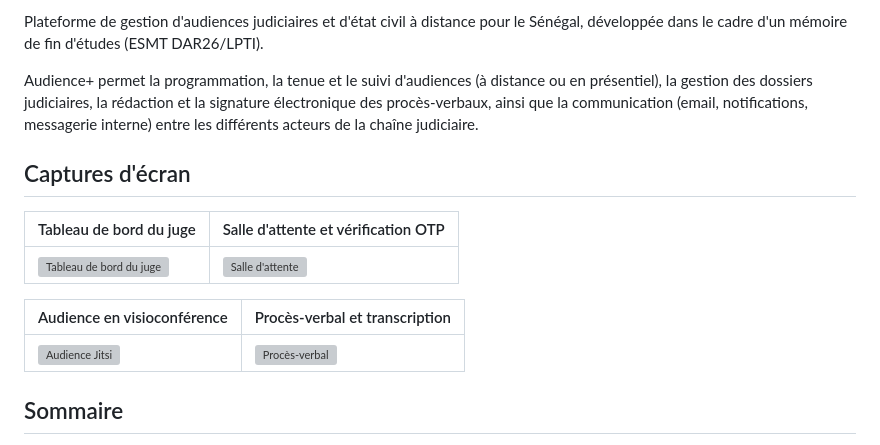
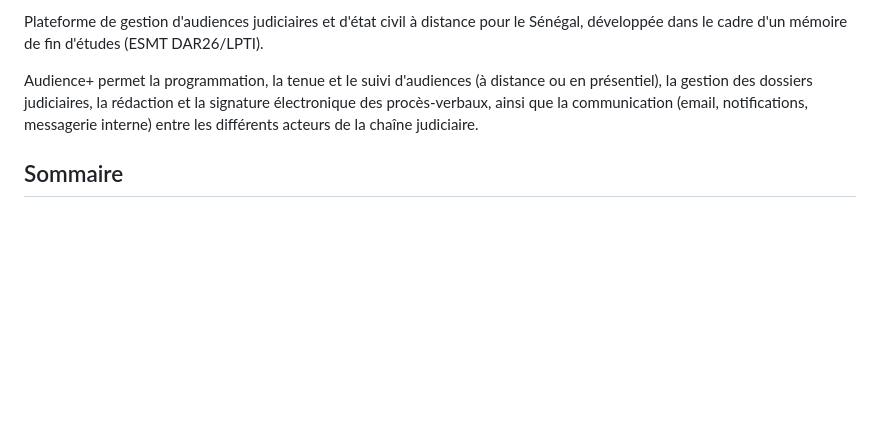
Before and after one commit to Adastar-dev/Audienceplus, a Markdown page: README.md, the part around the change. Rendered like a GitHub page; blank space fills up the shorter version; grey boxes are pictures that could not be loaded.

Commit message:
Remove screenshots section from README
Removed screenshot section from the README file.

```diff
--- a/README.md
+++ b/README.md
@@ -11,15 +11,6 @@ Plateforme de gestion d'audiences judiciaires et d'état civil à distance pour
 
 Audience+ permet la programmation, la tenue et le suivi d'audiences (à distance ou en présentiel), la gestion des dossiers judiciaires, la rédaction et la signature électronique des procès-verbaux, ainsi que la communication (email, notifications, messagerie interne) entre les différents acteurs de la chaîne judiciaire.
 
-## Captures d'écran
-
-| Tableau de bord du juge | Salle d'attente et vérification OTP |
-|---|---|
-| ![Tableau de bord du juge](docs/captures/dashboard-juge.png) | ![Salle d'attente](docs/captures/salle-attente.png) |
-
-| Audience en visioconférence | Procès-verbal et transcription |
-|---|---|
-| ![Audience Jitsi](docs/captures/audience-jitsi.png) | ![Procès-verbal](docs/captures/proces-verbal.png) |
 
 ## Sommaire
 
```
